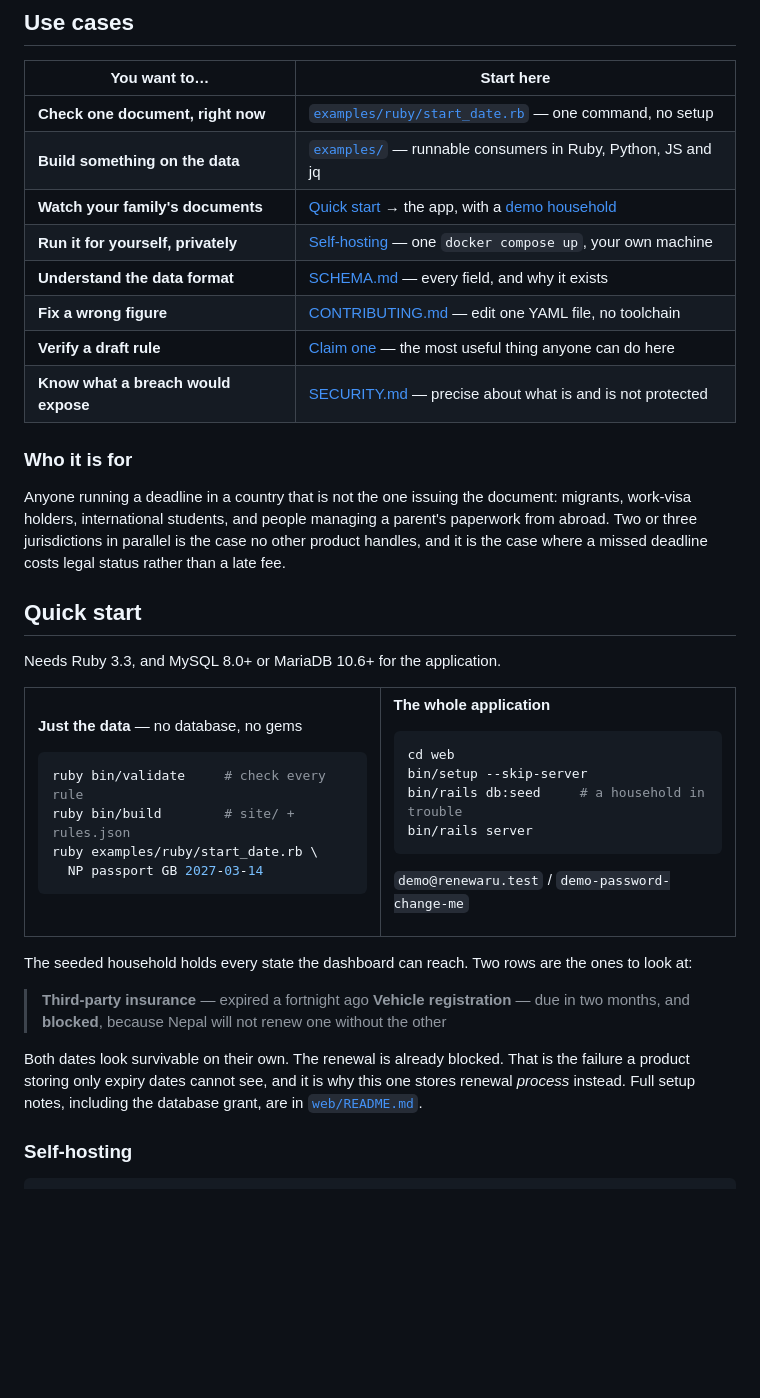
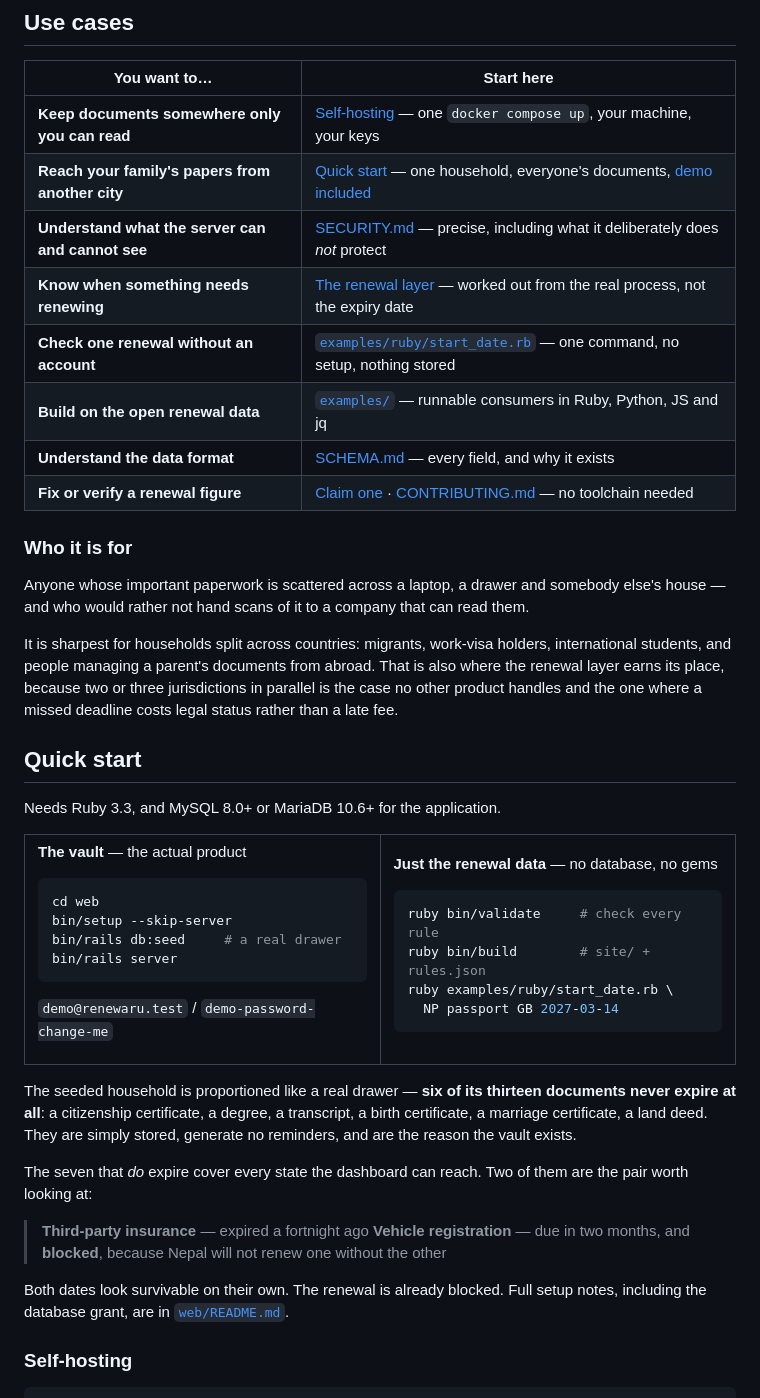
Before and after one commit to cdrrazan/Docaru, a Markdown page: README.md, the part around one of its changes. Drawn GitHub-style; blank space fills up the shorter version.

````diff
--- a/README.md
+++ b/README.md
@@ -71,21 +88,24 @@ Six months earlier. Actionable.
 
 | You want to… | Start here |
 |---|---|
-| **Check one document, right now** | [`examples/ruby/start_date.rb`](examples/ruby/start_date.rb) — one command, no setup |
-| **Build something on the data** | [`examples/`](examples/README.md) — runnable consumers in Ruby, Python, JS and jq |
-| **Watch your family's documents** | [Quick start](#quick-start) → the app, with a [demo household](web/README.md#the-demo) |
-| **Run it for yourself, privately** | [Self-hosting](#self-hosting) — one `docker compose up`, your own machine |
+| **Keep documents somewhere only you can read** | [Self-hosting](#self-hosting) — one `docker compose up`, your machine, your keys |
+| **Reach your family's papers from another city** | [Quick start](#quick-start) — one household, everyone's documents, [demo included](web/README.md#the-demo) |
+| **Understand what the server can and cannot see** | [SECURITY.md](SECURITY.md) — precise, including what it deliberately does *not* protect |
+| **Know when something needs renewing** | [The renewal layer](#the-renewal-layer) — worked out from the real process, not the expiry date |
+| **Check one renewal without an account** | [`examples/ruby/start_date.rb`](examples/ruby/start_date.rb) — one command, no setup, nothing stored |
+| **Build on the open renewal data** | [`examples/`](examples/README.md) — runnable consumers in Ruby, Python, JS and jq |
 | **Understand the data format** | [SCHEMA.md](SCHEMA.md) — every field, and why it exists |
-| **Fix a wrong figure** | [CONTRIBUTING.md](CONTRIBUTING.md) — edit one YAML file, no toolchain |
-| **Verify a draft rule** | [Claim one](../../issues/new?template=verify-a-rule.md) — the most useful thing anyone can do here |
-| **Know what a breach would expose** | [SECURITY.md](SECURITY.md) — precise about what is and is not protected |
+| **Fix or verify a renewal figure** | [Claim one](../../issues/new?template=verify-a-rule.md) · [CONTRIBUTING.md](CONTRIBUTING.md) — no toolchain needed |
 
 ### Who it is for
 
-Anyone running a deadline in a country that is not the one issuing the document: migrants, work-visa
-holders, international students, and people managing a parent's paperwork from abroad. Two or three
-jurisdictions in parallel is the case no other product handles, and it is the case where a missed
-deadline costs legal status rather than a late fee.
+Anyone whose important paperwork is scattered across a laptop, a drawer and somebody else's house —
+and who would rather not hand scans of it to a company that can read them.
+
+It is sharpest for households split across countries: migrants, work-visa holders, international
+students, and people managing a parent's documents from abroad. That is also where the renewal layer
+earns its place, because two or three jurisdictions in parallel is the case no other product handles
+and the one where a missed deadline costs legal status rather than a late fee.
 
 ## Quick start
 
@@ -94,7 +114,20 @@ Needs Ruby 3.3, and MySQL 8.0+ or MariaDB 10.6+ for the application.
 <table>
 <tr><td valign="top" width="50%">
 
-**Just the data** — no database, no gems
+**The vault** — the actual product
+
+```sh
+cd web
+bin/setup --skip-server
+bin/rails db:seed     # a real drawer
+bin/rails server
+```
+
+`demo@renewaru.test` / `demo-password-change-me`
+
+</td><td valign="top" width="50%">
+
+**Just the renewal data** — no database, no gems
 
 ```sh
 ruby bin/validate     # check every rule
@@ -103,31 +136,23 @@ ruby examples/ruby/start_date.rb \
   NP passport GB 2027-03-14
 ```
 
-</td><td valign="top" width="50%">
-
-**The whole application**
-
-```sh
-cd web
-bin/setup --skip-server
-bin/rails db:seed     # a household in trouble
-bin/rails server
-```
-
-`demo@renewaru.test` / `demo-password-change-me`
-
 </td></tr>
 </table>
 
-The seeded household holds every state the dashboard can reach. Two rows are the ones to look at:
+The seeded household is proportioned like a real drawer — **six of its thirteen documents never
+expire at all**: a citizenship certificate, a degree, a transcript, a birth certificate, a marriage
+certificate, a land deed. They are simply stored, generate no reminders, and are the reason the vault
+exists.
+
+The seven that *do* expire cover every state the dashboard can reach. Two of them are the pair worth
+looking at:
 
 > **Third-party insurance** — expired a fortnight ago
 > **Vehicle registration** — due in two months, and **blocked**, because Nepal will not renew one
 > without the other
 
-Both dates look survivable on their own. The renewal is already blocked. That is the failure a
-product storing only expiry dates cannot see, and it is why this one stores renewal *process*
-instead. Full setup notes, including the database grant, are in [`web/README.md`](web/README.md).
+Both dates look survivable on their own. The renewal is already blocked. Full setup notes, including
+the database grant, are in [`web/README.md`](web/README.md).
 
 ### Self-hosting
 
````
Also changed, not shown: other parts of README.md (+95 -29 lines).
